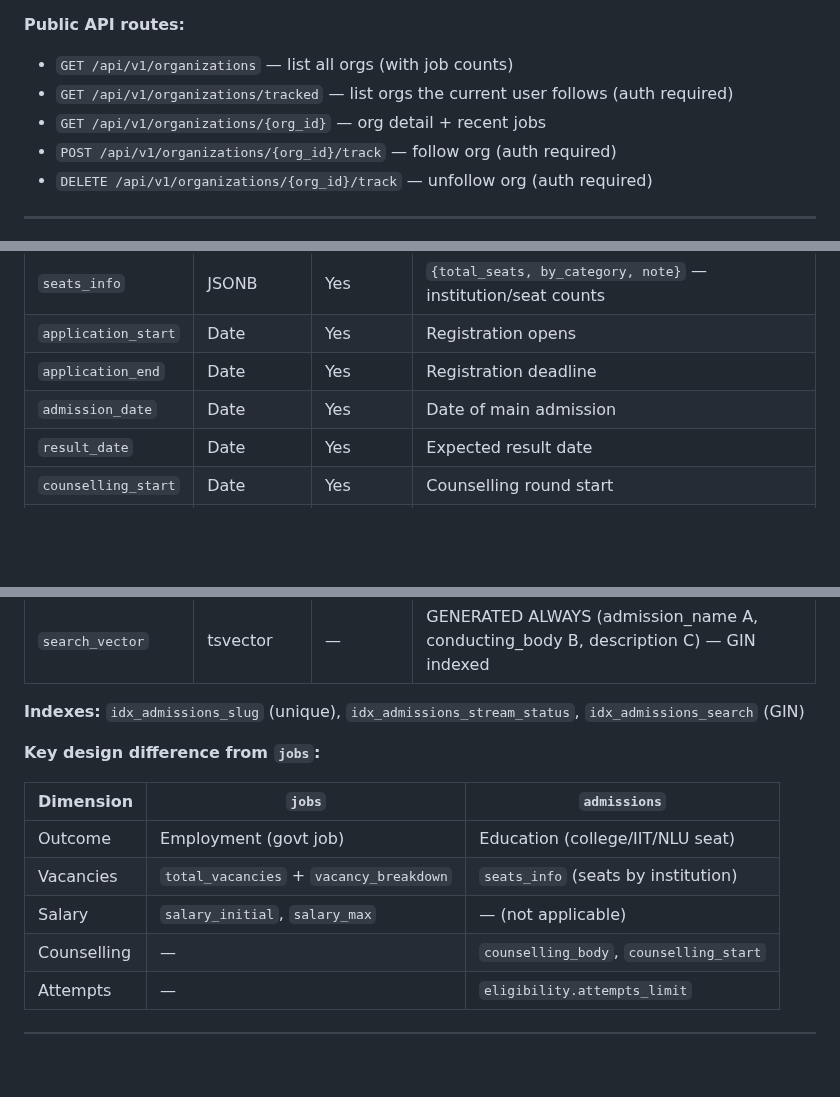
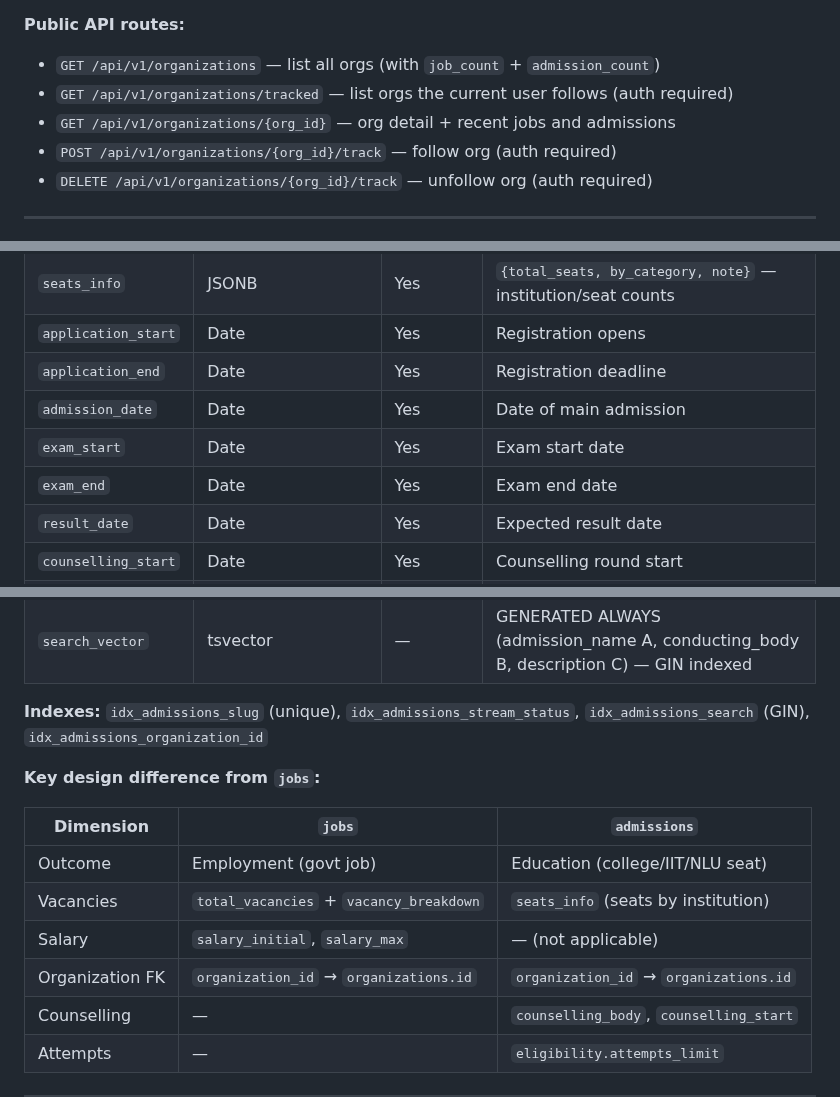
Before and after one commit to vacancyhai/hermes, a Markdown page: docs/DATABASE.md, 3 parts joined by grey strips. Drawn GitHub-style; blank space fills up the shorter version.

Commit message:
docs: update DATABASE.md — add 0004 migration, admissions.organization_id, exam dates, updated ERD and org API routes

```diff
--- a/docs/DATABASE.md
+++ b/docs/DATABASE.md
@@ -213,9 +215,9 @@ Organization registry — backfilled from `jobs.organization` on migration. Iden
 > **No slug:** Organizations are addressed by UUID in all API routes (`GET /api/v1/organizations/{org_id}`). The slug column was dropped in migration `0003_drop_org_slug`.
 
 **Public API routes:**
-- `GET /api/v1/organizations` — list all orgs (with job counts)
+- `GET /api/v1/organizations` — list all orgs (with `job_count` + `admission_count`)
 - `GET /api/v1/organizations/tracked` — list orgs the current user follows (auth required)
-- `GET /api/v1/organizations/{org_id}` — org detail + recent jobs
+- `GET /api/v1/organizations/{org_id}` — org detail + recent jobs and admissions
 - `POST /api/v1/organizations/{org_id}/track` — follow org (auth required)
 - `DELETE /api/v1/organizations/{org_id}/track` — unfollow org (auth required)
 
@@ -445,6 +448,8 @@ These are educational admissioninations, not government job recruitments.
 | `application_start` | Date | Yes | Registration opens |
 | `application_end` | Date | Yes | Registration deadline |
 | `admission_date` | Date | Yes | Date of main admission |
+| `exam_start` | Date | Yes | Exam start date |
+| `exam_end` | Date | Yes | Exam end date |
 | `result_date` | Date | Yes | Expected result date |
 | `counselling_start` | Date | Yes | Counselling round start |
 | `fee_general` | Integer | Yes | Application fee — General/UR (INR) |
@@ -461,7 +466,7 @@ These are educational admissioninations, not government job recruitments.
 | `updated_at` | DateTime | No | Last update timestamp |
 | `search_vector` | tsvector | — | GENERATED ALWAYS (admission_name A, conducting_body B, description C) — GIN indexed |
 
-**Indexes:** `idx_admissions_slug` (unique), `idx_admissions_stream_status`, `idx_admissions_search` (GIN)
+**Indexes:** `idx_admissions_slug` (unique), `idx_admissions_stream_status`, `idx_admissions_search` (GIN), `idx_admissions_organization_id`
 
 **Key design difference from `jobs`:**
 
@@ -470,6 +475,7 @@ These are educational admissioninations, not government job recruitments.
 | Outcome | Employment (govt job) | Education (college/IIT/NLU seat) |
 | Vacancies | `total_vacancies` + `vacancy_breakdown` | `seats_info` (seats by institution) |
 | Salary | `salary_initial`, `salary_max` | — (not applicable) |
+| Organization FK | `organization_id` → `organizations.id` | `organization_id` → `organizations.id` |
 | Counselling | — | `counselling_body`, `counselling_start` |
 | Attempts | — | `eligibility.attempts_limit` |
 
```
Also changed, not shown: other parts of docs/DATABASE.md (+3 -0 lines).
